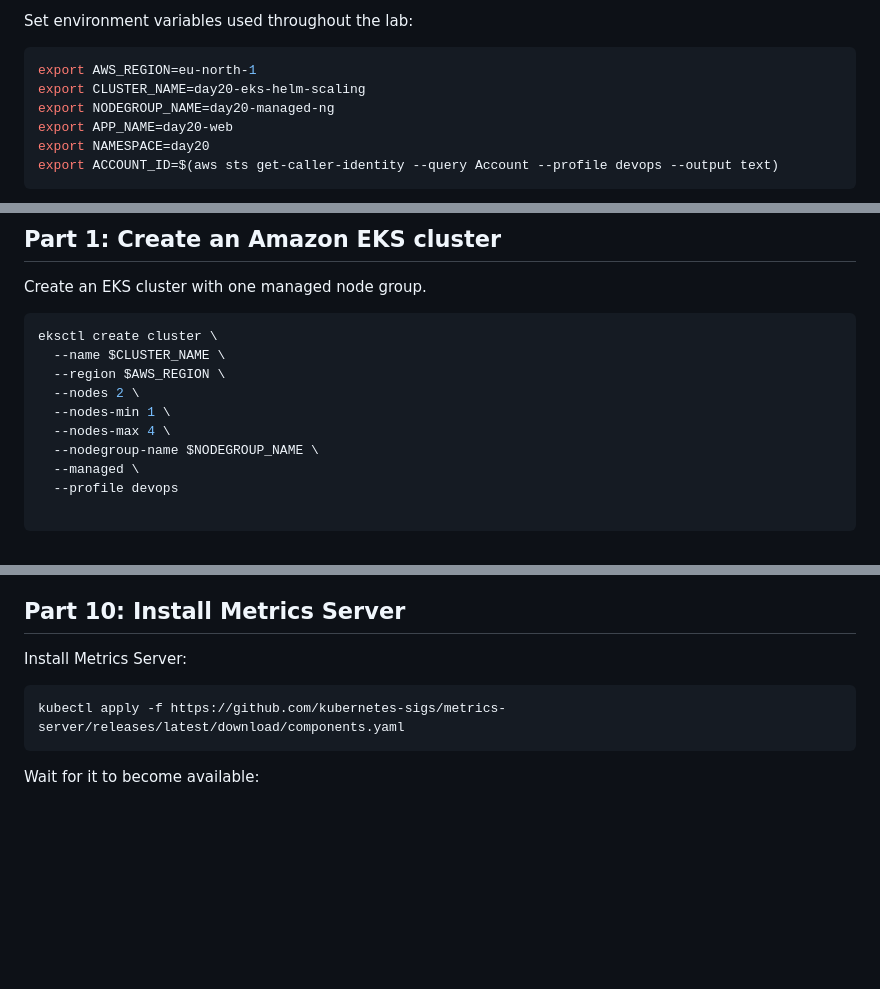
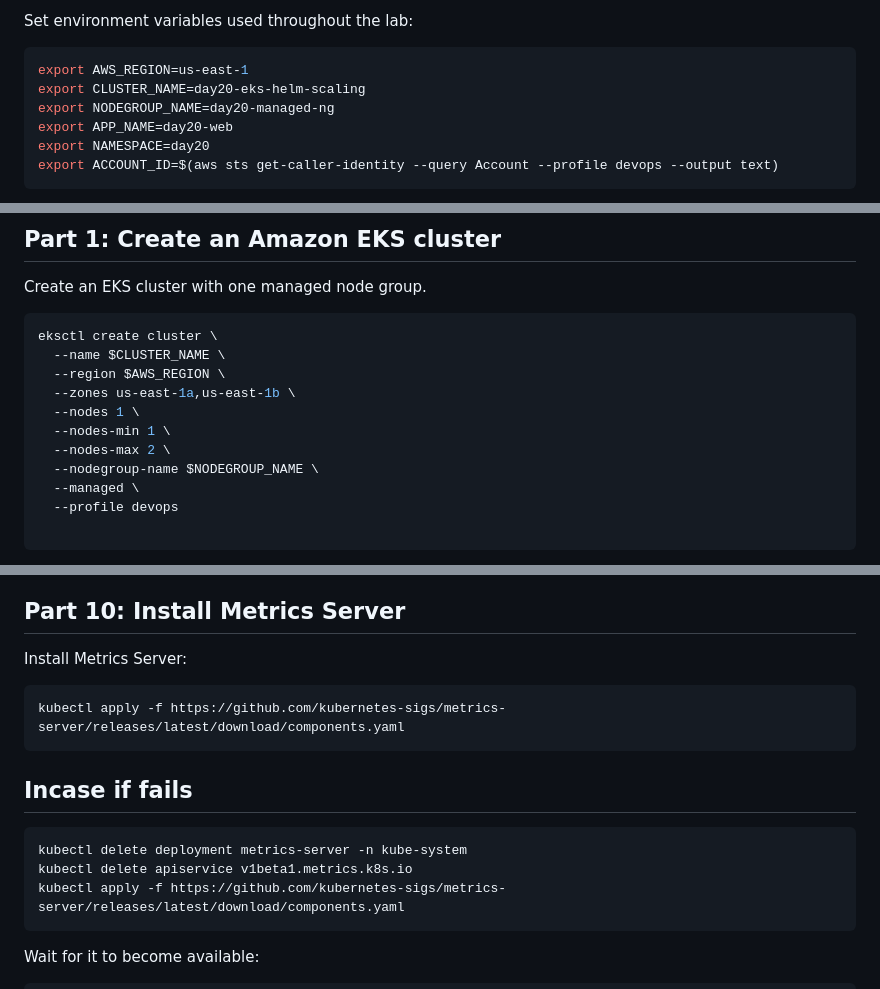
Before and after one commit to ramashanker87/ramashanker, a Markdown page: Day20/Day_20_lab.md, 3 parts joined by grey strips. Drawn GitHub-style; blank space fills up the shorter version.

Commit message:
Day20 helm

````diff
--- a/Day20/Day_20_lab.md
+++ b/Day20/Day_20_lab.md
@@ -68,7 +68,7 @@ You also need:
 Set environment variables used throughout the lab:
 
 ```bash
-export AWS_REGION=eu-north-1
+export AWS_REGION=us-east-1
 export CLUSTER_NAME=day20-eks-helm-scaling
 export NODEGROUP_NAME=day20-managed-ng
 export APP_NAME=day20-web
@@ -96,9 +96,10 @@ Create an EKS cluster with one managed node group.
 eksctl create cluster \
   --name $CLUSTER_NAME \
   --region $AWS_REGION \
-  --nodes 2 \
+  --zones us-east-1a,us-east-1b \
+  --nodes 1 \
   --nodes-min 1 \
-  --nodes-max 4 \
+  --nodes-max 2 \
   --nodegroup-name $NODEGROUP_NAME \
   --managed \
   --profile devops
@@ -537,6 +536,13 @@ Helm stores release revisions. Rollback is useful when a deployment causes appli
 Install Metrics Server:
 
 ```bash
+kubectl apply -f https://github.com/kubernetes-sigs/metrics-server/releases/latest/download/components.yaml
+```
+## Incase if fails
+
+```bash
+kubectl delete deployment metrics-server -n kube-system
+kubectl delete apiservice v1beta1.metrics.k8s.io
 kubectl apply -f https://github.com/kubernetes-sigs/metrics-server/releases/latest/download/components.yaml
 ```
 
````
Also changed, not shown: other parts of Day20/Day_20_lab.md (+2 -4 lines).
